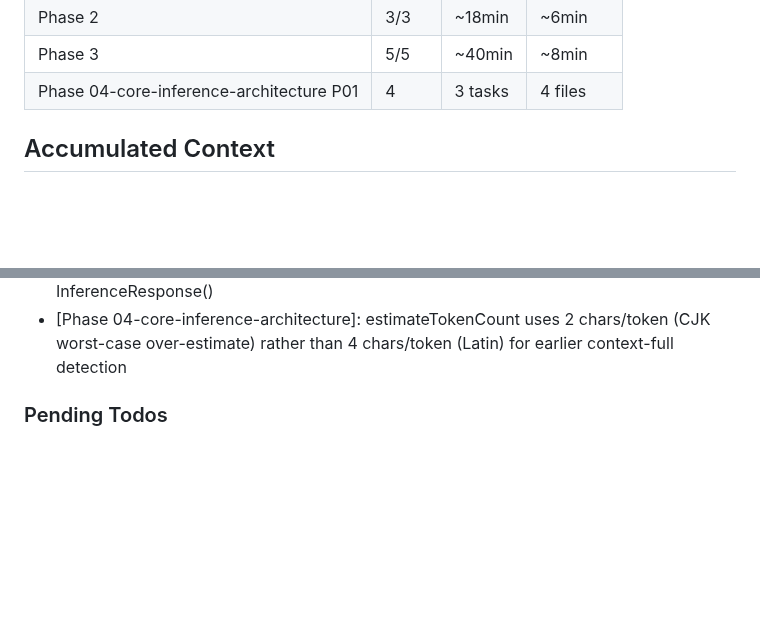
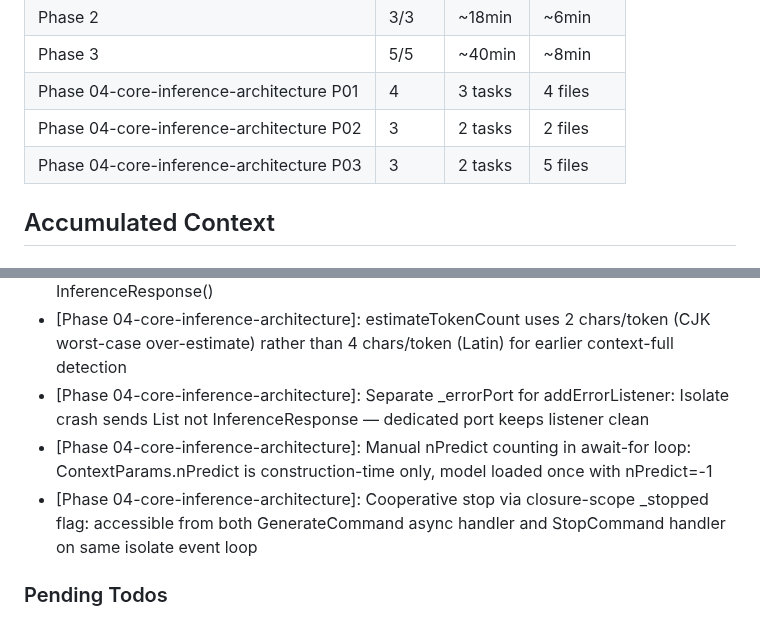
Before and after one commit to sneptech/bittybot, a Markdown page: .planning/STATE.md, 2 parts joined by grey strips. Rendered like a GitHub page; blank space fills up the shorter version.

```diff
--- a/.planning/STATE.md
+++ b/.planning/STATE.md
@@ -38,6 +38,8 @@ Progress: [███░░░░░░░] ~33% (3 phases complete or near-compl
 | Phase 2 | 3/3 | ~18min | ~6min |
 | Phase 3 | 5/5 | ~40min | ~8min |
 | Phase 04-core-inference-architecture P01 | 4 | 3 tasks | 4 files |
+| Phase 04-core-inference-architecture P02 | 3 | 2 tasks | 2 files |
+| Phase 04-core-inference-architecture P03 | 3 | 2 tasks | 5 files |
 
 ## Accumulated Context
 
@@ -80,6 +82,9 @@ Recent decisions affecting current work:
 - [Phase 04-core-inference-architecture]: Drift row types are ChatSession/ChatMessage (not ChatSessionData/ChatMessageData) — corrected return type on watchMessagesForSession()
 - [Phase 04-core-inference-architecture]: Sealed base classes need const constructors for subclass const support — added const InferenceCommand() and const InferenceResponse()
 - [Phase 04-core-inference-architecture]: estimateTokenCount uses 2 chars/token (CJK worst-case over-estimate) rather than 4 chars/token (Latin) for earlier context-full detection
+- [Phase 04-core-inference-architecture]: Separate _errorPort for addErrorListener: Isolate crash sends List not InferenceResponse — dedicated port keeps listener clean
+- [Phase 04-core-inference-architecture]: Manual nPredict counting in await-for loop: ContextParams.nPredict is construction-time only, model loaded once with nPredict=-1
+- [Phase 04-core-inference-architecture]: Cooperative stop via closure-scope _stopped flag: accessible from both GenerateCommand async handler and StopCommand handler on same isolate event loop
 
 ### Pending Todos
 
```
Also changed, not shown: other parts of .planning/STATE.md (+1 -1 lines), .planning/ROADMAP.md (+2 -2 lines), 1 other file.
